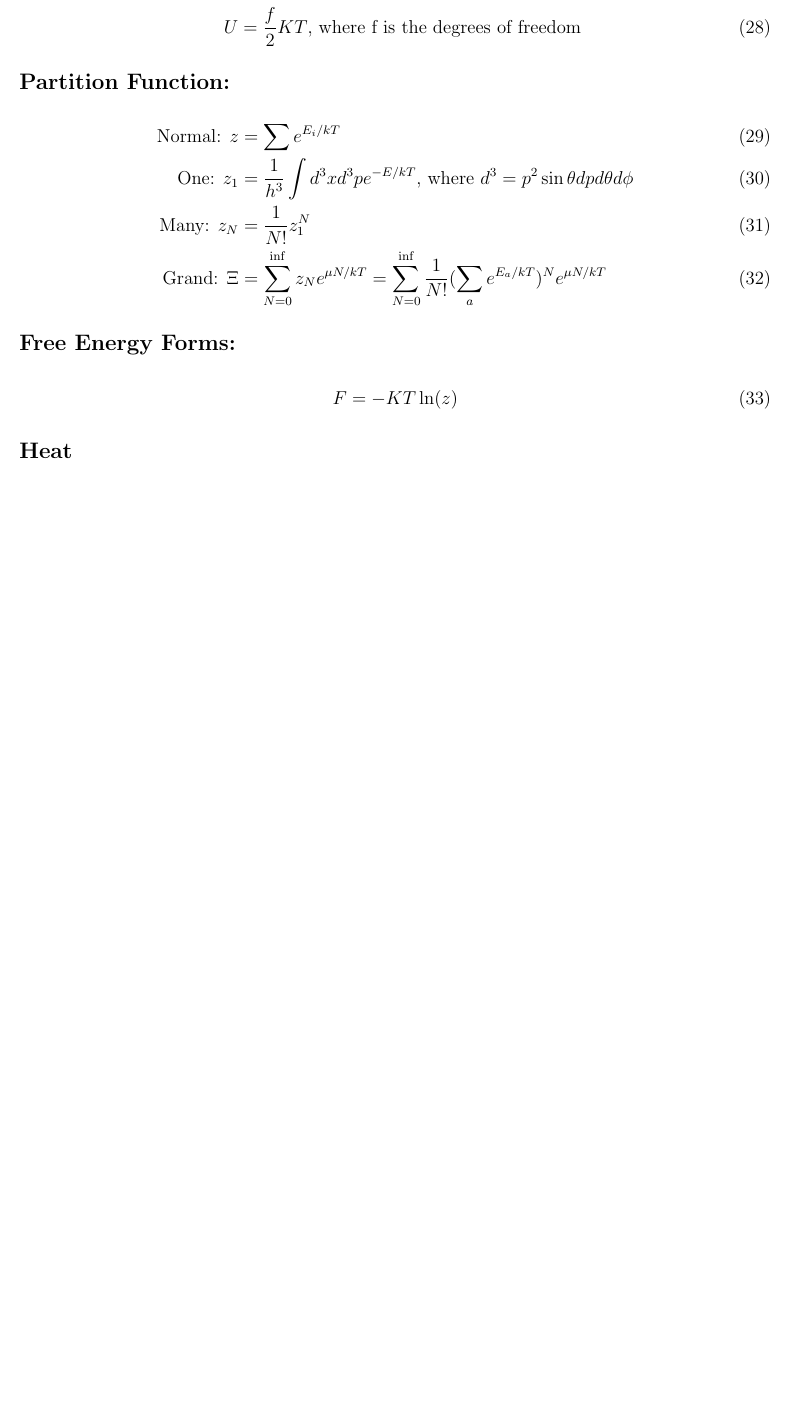
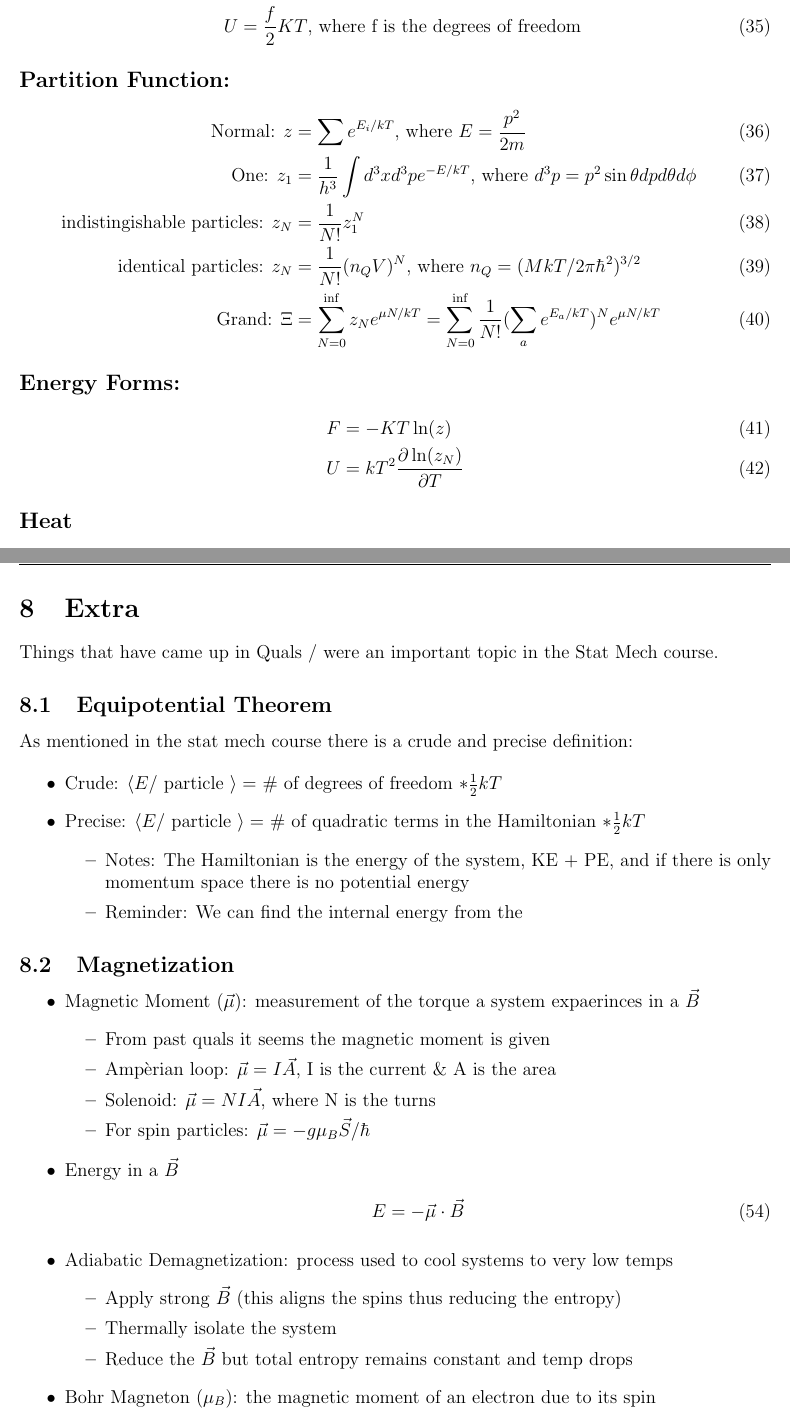
Before and after one commit to Izaiha-Martinez/UA-Stat-Mech, a LaTeX document (Qual_Review/SM.tex, which reads Qual_Review/7 - Equation Sheet.tex, Qual_Review/8 - Extra.tex): part of page 12 of 13 before the commit and two parts of pages 16 and 18 of 18 after it, the two joined at a grey line, cut so that both start at the same text, the shorter picture padded with empty space. Compiled offline with pdfLaTeX.

Commit message:
Added magnetization notes

```diff
--- a/Qual_Review/7 - Equation Sheet.tex
+++ b/Qual_Review/7 - Equation Sheet.tex
@@ -68,16 +70,18 @@
 \subsection*{Partition Function:}
 
 \begin{align}
-	\text{Normal:  } z & = \sum e^{E_i / kT}                                                                                            \\
-	\text{One: } z_1   & = \frac{1}{h^3} \int d^3x d^3p e^{-E/ kT}\text{, where } d^3 = p^2\sin\theta dp d\theta d\phi                  \\
-	\text{Many: } z_N  & = \frac{1}{N!} z_1^N                                                                                           \\
-	\text{Grand: } \Xi & = \sum_{N=0}^{\inf} z_N e^{\mu N / kT} = \sum_{N=0}^{\inf} \frac{1}{N!} (\sum_a e^{E_a / kT})^N e^{\mu N / kT}
+	\text{Normal:  } z                      & = \sum e^{E_i / kT} \text{, where } E = \frac{p^2}{2m}                                                         \\
+	\text{One: } z_1                        & = \frac{1}{h^3} \int d^3x d^3p e^{-E/ kT}\text{, where } d^3p = p^2\sin\theta dp d\theta d\phi                 \\
+	\text{indistingishable particles: } z_N & = \frac{1}{N!} z_1^N                                                                                           \\
+	\text{identical particles: } z_N        & = \frac{1}{N!} (n_Q V)^N \text{, where }n_Q=(MkT/2\pi \hbar^2)^{3/2}                                           \\
+	\text{Grand: } \Xi                      & = \sum_{N=0}^{\inf} z_N e^{\mu N / kT} = \sum_{N=0}^{\inf} \frac{1}{N!} (\sum_a e^{E_a / kT})^N e^{\mu N / kT}
 \end{align}
 
 
-\subsection*{Free Energy Forms:}
+\subsection*{Energy Forms:}
 \begin{align}
-	F = - KT \ln(z)
+	F & = - KT \ln(z)             \\
+	U & = k T^2 \pdv{\ln(z_N)}{T}
 \end{align}
 
 \subsection*{Heat}
--- /dev/null
+++ b/Qual_Review/8 - Extra.tex
@@ -0,0 +1,42 @@
+\section{Extra}
+
+Things that have came up in Quals / were an important topic in the Stat Mech course.
+
+
+\subsection{Equipotential Theorem}
+
+As mentioned in the stat mech course there is a crude and precise definition:
+
+\begin{itemize}
+	\item Crude: $\langle E /$ particle $ \rangle = $ \# of degrees of freedom $* \frac{1}{2}kT$
+	\item Precise: $\langle E /$ particle $ \rangle = $ \# of quadratic terms in the Hamiltonian $* \frac{1}{2}kT$
+	      \begin{itemize}
+		      \item Notes: The Hamiltonian is the energy of the system, KE + PE, and if there is only momentum space
+		            there is no potential energy
+		      \item Reminder: We can find the internal energy from the
+	      \end{itemize}
+\end{itemize}
+
+
+\subsection{Magnetization}
+
+\begin{itemize}
+	\item Magnetic Moment ($\vec{\mu}$): measurement of the torque a system expaerinces in a $\vec{B}$
+	      \begin{itemize}
+		      \item From past quals it seems the magnetic moment is given
+		      \item Ampèrian loop: $\vec{\mu} = I \vec{A}$, I is the current \& A is the area
+		      \item Solenoid: $\vec{\mu} = N I \vec{A}$, where N is the turns
+		      \item For spin particles: $\vec{\mu} = -g \mu_B \vec{S} / \hbar$
+	      \end{itemize}
+	\item Energy in a $\vec{B}$
+	      \begin{align}
+		      E = - \vec{\mu} \cdot \vec{B}
+	      \end{align}
+	\item Adiabatic Demagnetization: process used to cool systems to very low temps
+	      \begin{itemize}
+		      \item Apply strong $\vec{B}$ (this aligns the spins thus reducing the entropy)
+		      \item Thermally isolate the system
+		      \item Reduce the $\vec{B}$ but total entropy remains constant and temp drops
+	      \end{itemize}
+	\item Bohr Magneton ($\mu_B$): the magnetic moment of an electron due to its spin
+\end{itemize}
```
Also changed, not shown: Qual_Review/3 - Cyclic processes.tex (+24 -1 lines), Qual_Review/4 - Equilibrium ensembles.tex (+8 -0 lines), Qual_Review/5 - Classical and quantum cases.tex (+5 -0 lines), Qual_Review/6 - Ideal quantum gases.tex (+1 -0 lines), Qual_Review/SM.tex (+3 -0 lines), Qual_Review/7 - Equation Sheet.tex (23 more changed lines).
